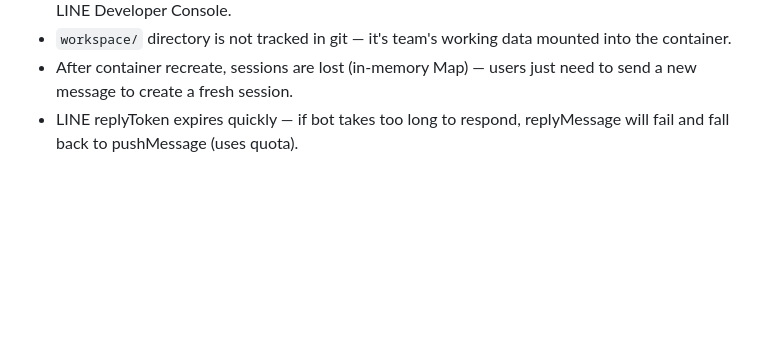
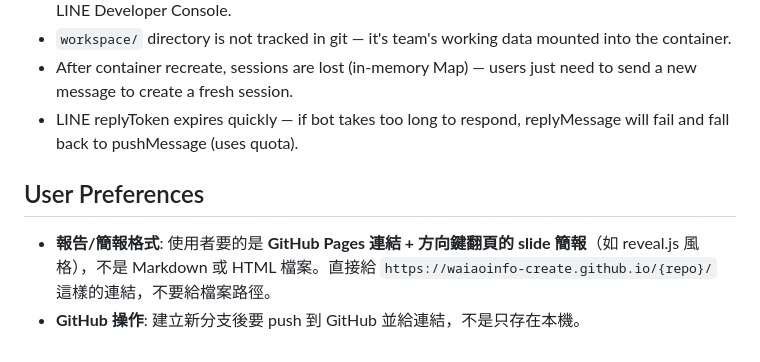
Before and after one commit to waiaoinfo-create/opencode-line, a Markdown page: CLAUDE.md, the part around the change. GitHub-like rendering; blank space fills up the shorter version.

Commit message:
add user preferences to CLAUDE.md

```diff
--- a/CLAUDE.md
+++ b/CLAUDE.md
@@ -124,3 +124,8 @@ Referenced in `/meditation` command and web `/about` page. Meditation DApp for e
 - `workspace/` directory is not tracked in git — it's team's working data mounted into the container.
 - After container recreate, sessions are lost (in-memory Map) — users just need to send a new message to create a fresh session.
 - LINE replyToken expires quickly — if bot takes too long to respond, replyMessage will fail and fall back to pushMessage (uses quota).
+
+## User Preferences
+
+- **報告/簡報格式**: 使用者要的是 **GitHub Pages 連結 + 方向鍵翻頁的 slide 簡報**（如 reveal.js 風格），不是 Markdown 或 HTML 檔案。直接給 `https://waiaoinfo-create.github.io/{repo}/` 這樣的連結，不要給檔案路徑。
+- **GitHub 操作**: 建立新分支後要 push 到 GitHub 並給連結，不是只存在本機。
```
